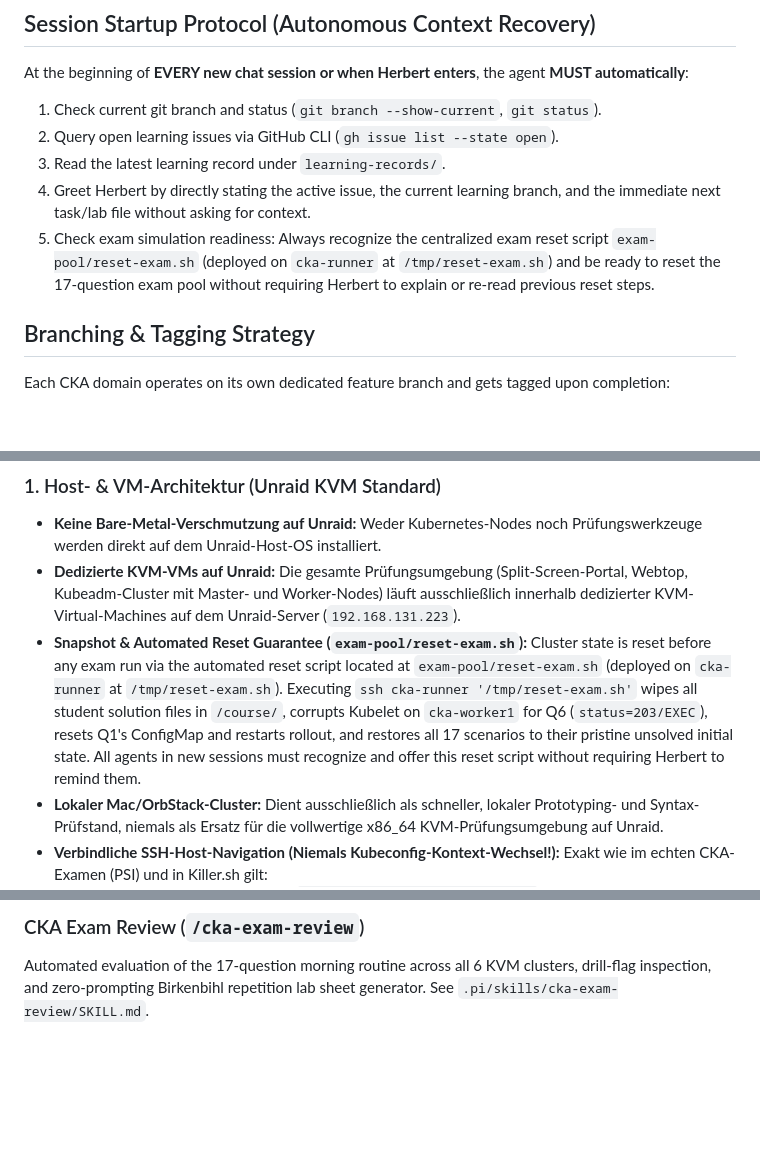
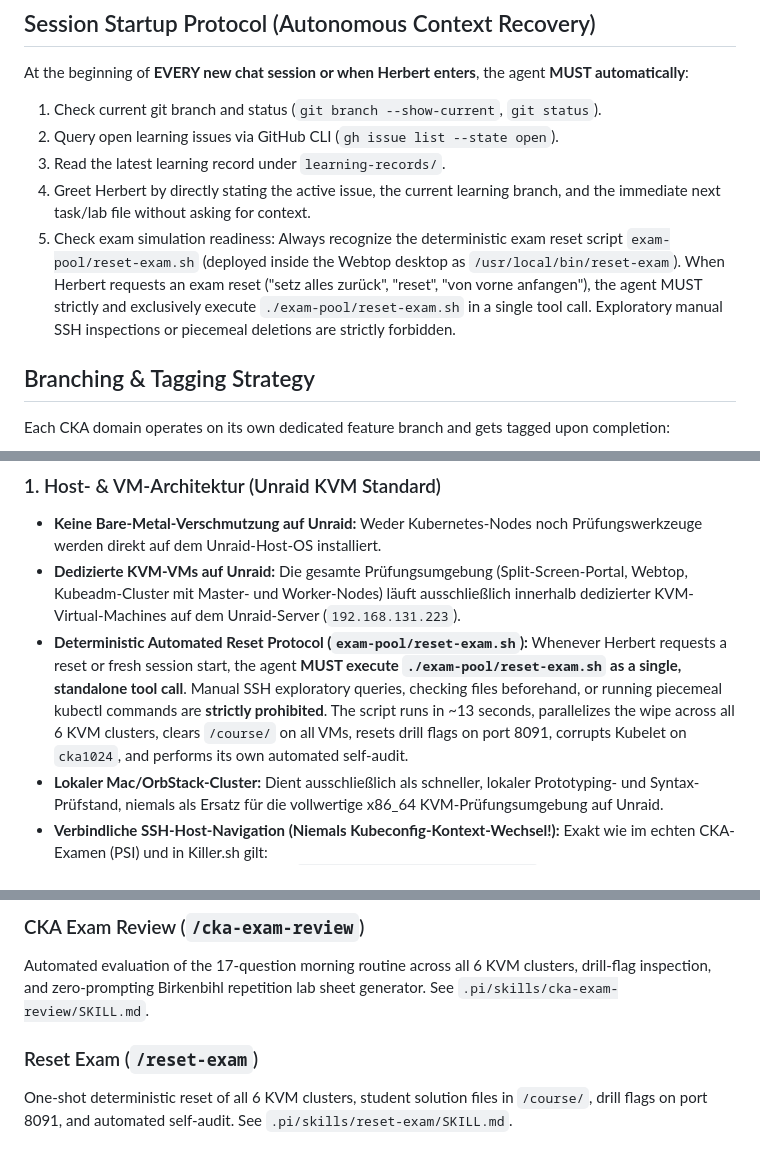
Before and after one commit to herbertnikolajewskidci/k8s-course, a Markdown page: AGENTS.md, 3 parts joined by grey strips. GitHub-like rendering; blank space fills up the shorter version.

Commit message:
docs(agents): enforce single-command reset protocol and add /reset-exam skill

```diff
--- a/AGENTS.md
+++ b/AGENTS.md
@@ -55,10 +55,13 @@ agent **MUST automatically**:
 3. Read the latest learning record under `learning-records/`.
 4. Greet Herbert by directly stating the active issue, the current learning
    branch, and the immediate next task/lab file without asking for context.
-5. Check exam simulation readiness: Always recognize the centralized exam reset
-   script `exam-pool/reset-exam.sh` (deployed on `cka-runner` at
-   `/tmp/reset-exam.sh`) and be ready to reset the 17-question exam pool
-   without requiring Herbert to explain or re-read previous reset steps.
+5. Check exam simulation readiness: Always recognize the deterministic exam
+   reset script `exam-pool/reset-exam.sh` (deployed inside the Webtop desktop as
+   `/usr/local/bin/reset-exam`). When Herbert requests an exam reset ("setz
+   alles zurück", "reset", "von vorne anfangen"), the agent MUST strictly and
+   exclusively execute `./exam-pool/reset-exam.sh` in a single tool call.
+   Exploratory manual SSH inspections or piecemeal deletions are strictly
+   forbidden.
 
 ## Branching & Tagging Strategy
 
@@ -166,15 +169,14 @@ eigene, integrierte CKA-Prüfungssimulation im Repository:
   (Split-Screen-Portal, Webtop, Kubeadm-Cluster mit Master- und Worker-Nodes)
   läuft ausschließlich innerhalb dedizierter KVM-Virtual-Machines auf dem
   Unraid-Server (`192.168.131.223`).
-- **Snapshot & Automated Reset Guarantee (`exam-pool/reset-exam.sh`):**
-  Cluster state is reset before any exam run via the automated reset script
-  located at `exam-pool/reset-exam.sh` (deployed on `cka-runner` at
-  `/tmp/reset-exam.sh`). Executing `ssh cka-runner '/tmp/reset-exam.sh'` wipes
-  all student solution files in `/course/`, corrupts Kubelet on `cka-worker1`
-  for Q6 (`status=203/EXEC`), resets Q1's ConfigMap and restarts rollout,
-  and restores all 17 scenarios to their pristine unsolved initial state.
-  All agents in new sessions must recognize and offer this reset script
-  without requiring Herbert to remind them.
+- **Deterministic Automated Reset Protocol (`exam-pool/reset-exam.sh`):**
+  Whenever Herbert requests a reset or fresh session start, the agent **MUST
+  execute `./exam-pool/reset-exam.sh` as a single, standalone tool call**.
+  Manual SSH exploratory queries, checking files beforehand, or running
+  piecemeal kubectl commands are **strictly prohibited**.
+  The script runs in ~13 seconds, parallelizes the wipe across all 6 KVM
+  clusters, clears `/course/` on all VMs, resets drill flags on port 8091,
+  corrupts Kubelet on `cka1024`, and performs its own automated self-audit.
 - **Lokaler Mac/OrbStack-Cluster:** Dient ausschließlich als schneller, lokaler
   Prototyping- und Syntax-Prüfstand, niemals als Ersatz für die vollwertige
   x86_64 KVM-Prüfungsumgebung auf Unraid.
@@ -271,3 +273,9 @@ Automated evaluation of the 17-question morning routine across all 6 KVM
 clusters, drill-flag inspection, and zero-prompting Birkenbihl repetition lab
 sheet generator.
 See `.pi/skills/cka-exam-review/SKILL.md`.
+
+### Reset Exam (`/reset-exam`)
+
+One-shot deterministic reset of all 6 KVM clusters, student solution files
+in `/course/`, drill flags on port 8091, and automated self-audit.
+See `.pi/skills/reset-exam/SKILL.md`.
```
Also changed, not shown: 1 other file.
